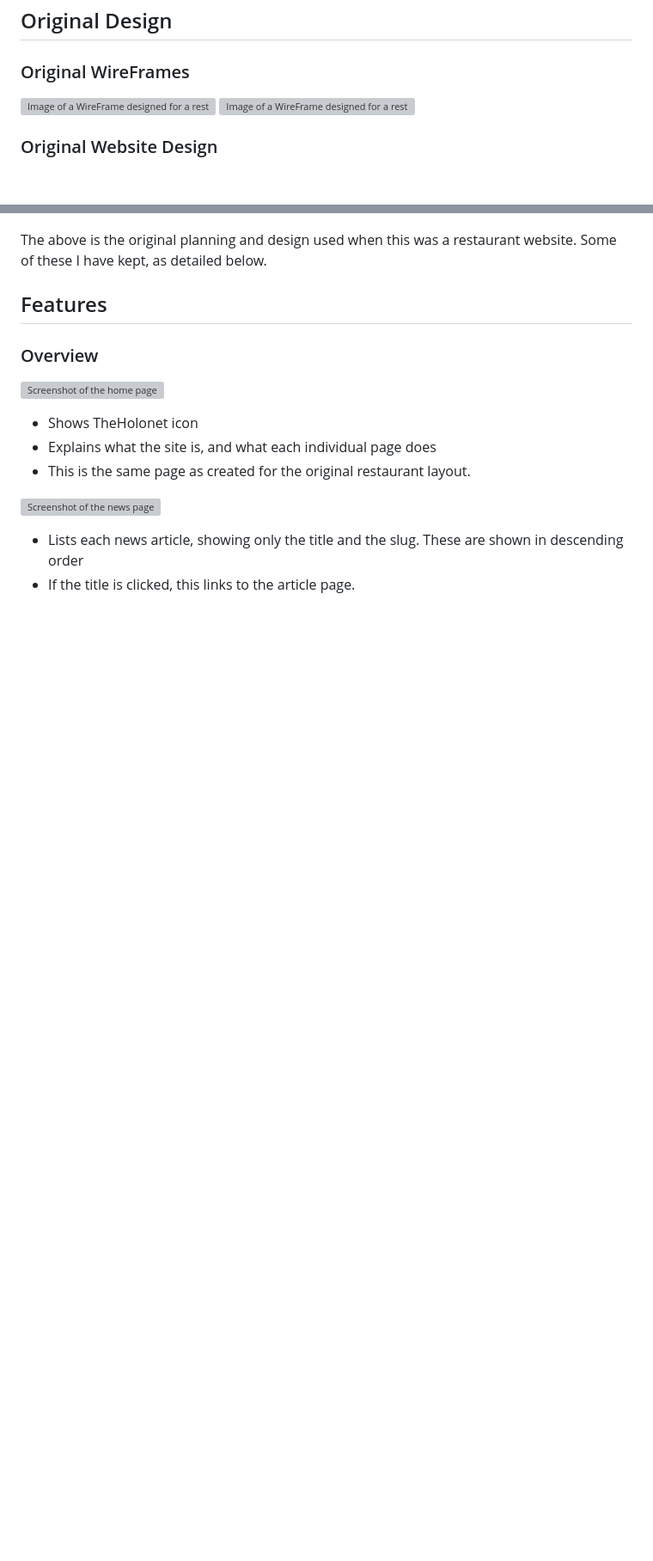
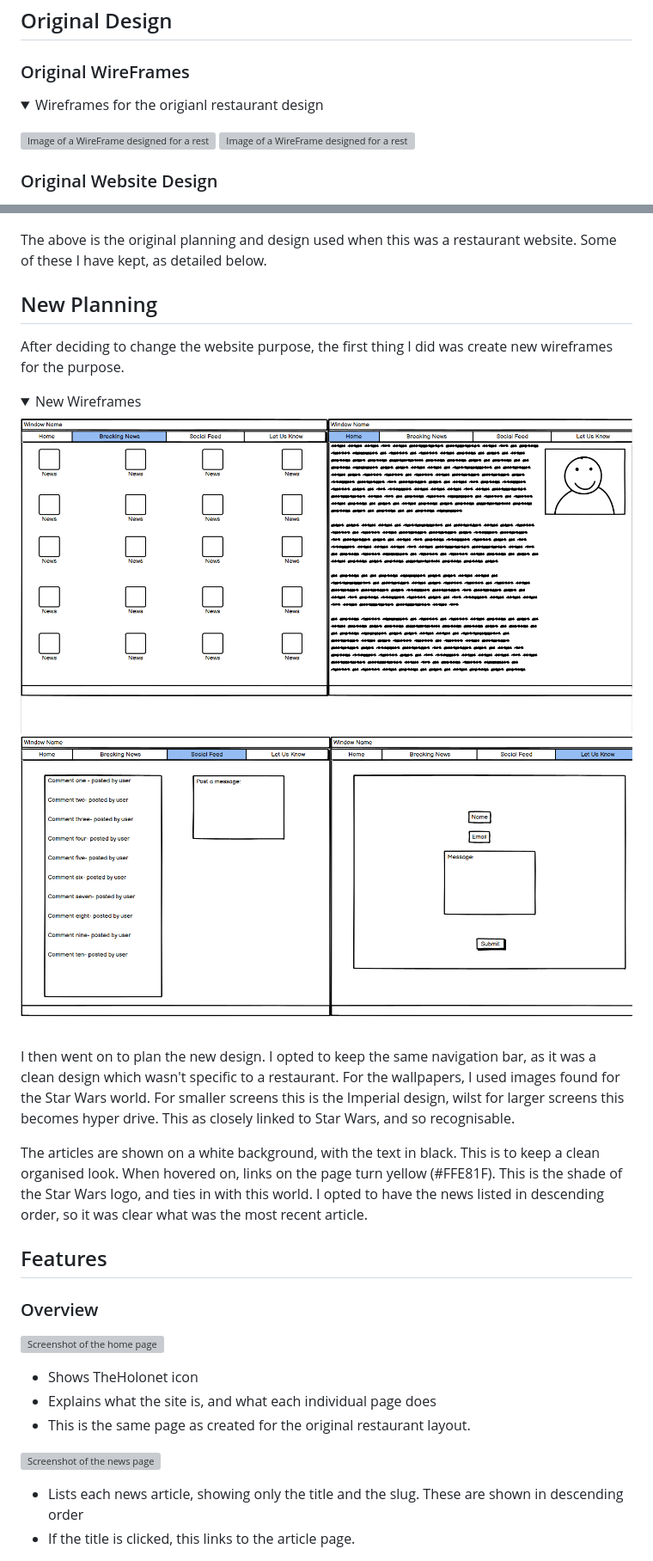
Before and after one commit to BryonyRBlack/christie_restaurant, a Markdown page: README.md, 2 parts joined by grey strips. Shown: that part at 86% size. Drawn GitHub-style; pictures changed too: static/images/wireframe 1.png (added), static/images/wireframe 2.png (added); folded sections open; blank space fills up the shorter version; grey boxes are pictures that could not be loaded.

```diff
--- a/README.md
+++ b/README.md
@@ -36,6 +36,11 @@ Those with admin privellages are the only ones able to post articles, and on the
 ## Original Design
 
 ### Original WireFrames
+<details>
+<summary>
+Wireframes for the origianl restaurant design
+</details>
+
 ![Image of a WireFrame designed for a restaurant. Shows the home page, and the booking page](/static/images/restaurant%20wireframe.png)
 ![Image of a WireFrame designed for a restaurant. Shows the menu page, and the review page](/static/images/restaurant%20wireframe%202.png)
 
@@ -47,6 +52,24 @@ Those with admin privellages are the only ones able to post articles, and on the
 ![Screenshot of the original website design. Shows the contact page](/static/images/AC%20Contact%20Us.png)
 
 The above is the original planning and design used when this was a restaurant website. Some of these I have kept, as detailed below.
+
+## New Planning
+After deciding to change the website purpose, the first thing I did was create new wireframes for the purpose.
+<details>
+<summary>
+New Wireframes
+</summary>
+
+![Image of a WireFrame. Shows the home page, and the news page](/static/images/wireframe%201.png)
+![Image of a WireFrame. Shows the social feed page, and the contact page](/static/images/wireframe%202.png)
+
+I then went on to plan the new design. I opted to keep the same navigation bar, as it was a clean design which wasn't specific to a restaurant.
+For the wallpapers, I used images found for the Star Wars world. For smaller screens this is the Imperial design, wilst for larger screens this becomes hyper drive. This as closely linked to Star Wars, and so recognisable.
+
+The articles are shown on a white background, with the text in black. This is to keep a clean organised look.
+When hovered on, links on the page turn yellow (#FFE81F). This is the shade of the Star Wars logo, and ties in with this world. I opted to have the news listed in descending order, so it was clear what was the most recent article.
+
+</details>
 
 ## Features
 ### Overview
```
Also changed, not shown: 2 other files.
